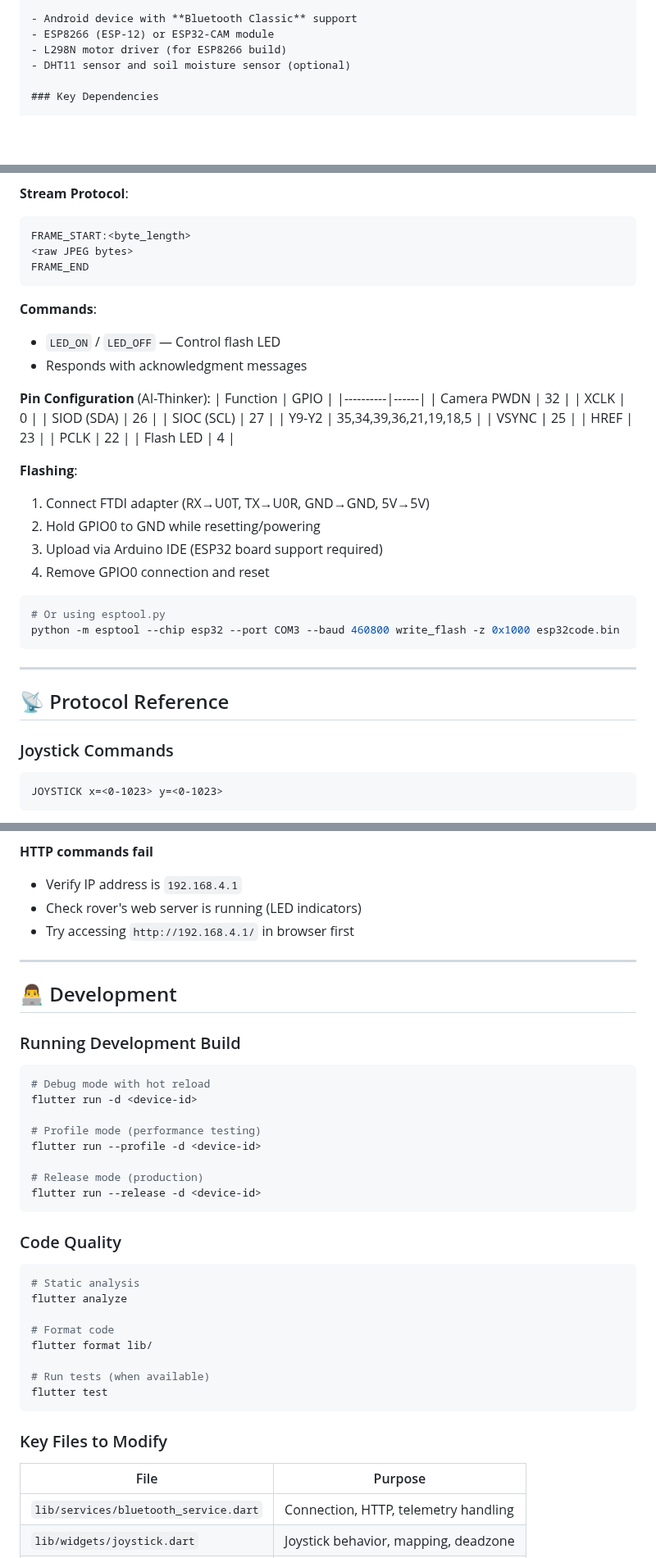
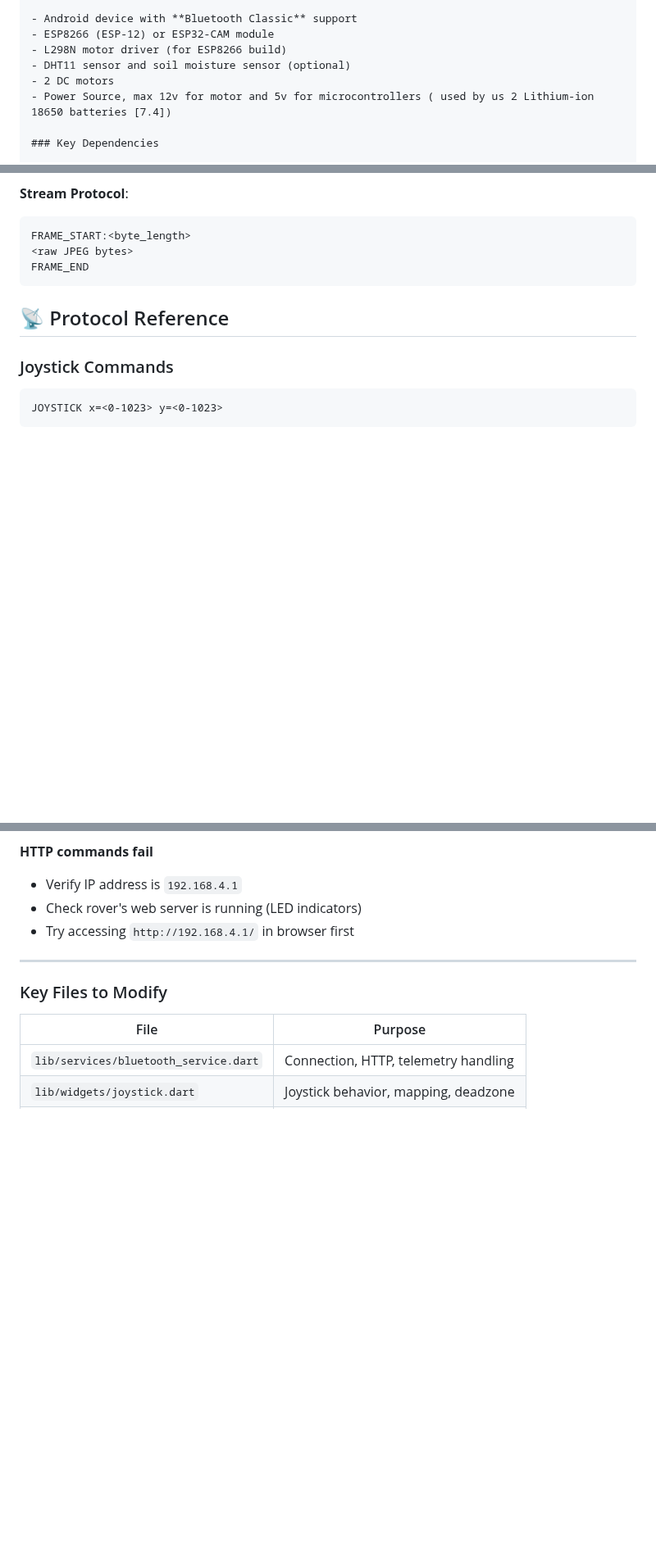
Before and after one commit to Brave-Programmmer/NexSoil, a Markdown page: README.md, 3 parts joined by grey strips. Shown at 82% size. Rendered like a GitHub page; blank space fills up the shorter version.

Commit message:
Refactor README by removing outdated sections
Removed sections on requirements, quick start, joystick control, commands, flashing instructions, and development build from README.

````diff
--- a/README.md
+++ b/README.md
@@ -77,6 +75,8 @@ Supports Bluetooth Classic (SPP) and Wi-Fi AP control with live telemetry, live
 - ESP8266 (ESP-12) or ESP32-CAM module
 - L298N motor driver (for ESP8266 build)
 - DHT11 sensor and soil moisture sensor (optional)
+- 2 DC motors
+- Power Source, max 12v for motor and 5v for microcontrollers ( used by us 2 Lithium-ion 18650 batteries [7.4])
 
 ### Key Dependencies
 
@@ -241,38 +239,6 @@ FRAME_START:<byte_length>
 FRAME_END
 ```
 
-**Commands**:
-
-- `LED_ON` / `LED_OFF` — Control flash LED
-- Responds with acknowledgment messages
-
-**Pin Configuration** (AI-Thinker):
-| Function | GPIO |
-|----------|------|
-| Camera PWDN | 32 |
-| XCLK | 0 |
-| SIOD (SDA) | 26 |
-| SIOC (SCL) | 27 |
-| Y9-Y2 | 35,34,39,36,21,19,18,5 |
-| VSYNC | 25 |
-| HREF | 23 |
-| PCLK | 22 |
-| Flash LED | 4 |
-
-**Flashing**:
-
-1. Connect FTDI adapter (RX→U0T, TX→U0R, GND→GND, 5V→5V)
-2. Hold GPIO0 to GND while resetting/powering
-3. Upload via Arduino IDE (ESP32 board support required)
-4. Remove GPIO0 connection and reset
-
-```bash
-# Or using esptool.py
-python -m esptool --chip esp32 --port COM3 --baud 460800 write_flash -z 0x1000 esp32code.bin
-```
-
----
-
 ## 📡 Protocol Reference
 
 ### Joystick Commands
@@ -480,34 +435,6 @@ If scanning fails:
 
 ---
 
-## 👨‍💻 Development
-
-### Running Development Build
-
-```bash
-# Debug mode with hot reload
-flutter run -d <device-id>
-
-# Profile mode (performance testing)
-flutter run --profile -d <device-id>
-
-# Release mode (production)
-flutter run --release -d <device-id>
-```
-
-### Code Quality
-
-```bash
-# Static analysis
-flutter analyze
-
-# Format code
-flutter format lib/
-
-# Run tests (when available)
-flutter test
-```
-
 ### Key Files to Modify
 
 | File                                  | Purpose                              |
````
Also changed, not shown: other parts of README.md (+4 -19 lines).
